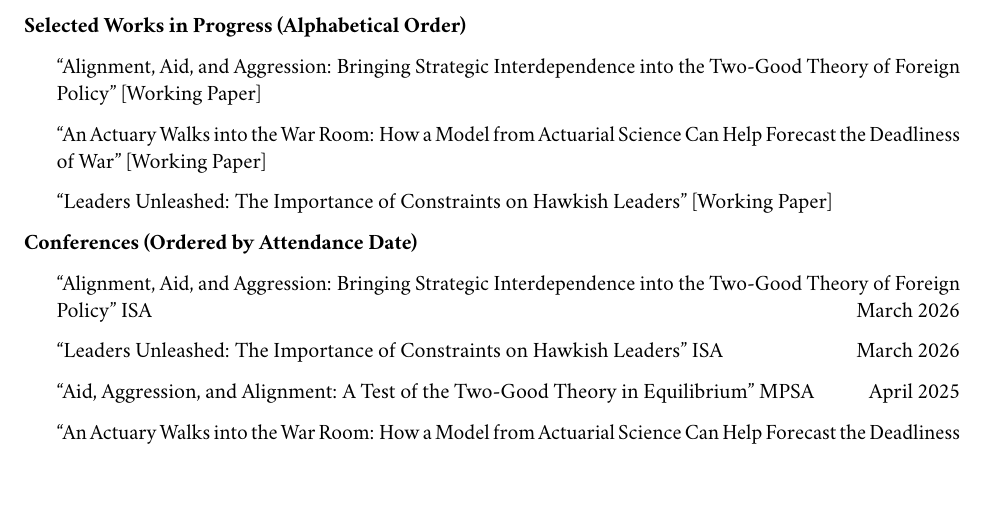
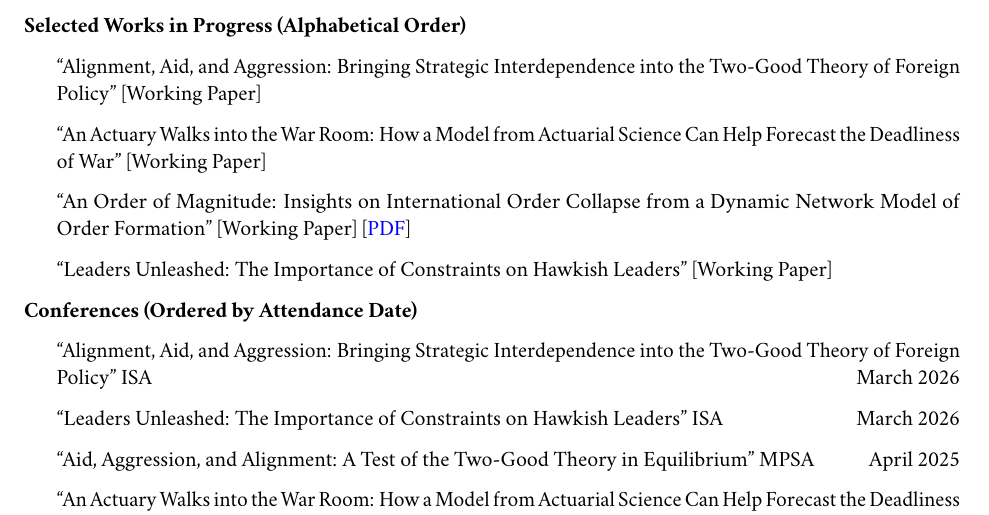
Before and after one commit to milesdwilliams15/milesdwilliams15.github.io, an R Markdown document (assets/files/cv.Rmd): part of page 2 of 4, cut so that both start at the same text, the shorter picture padded with empty space. The pictures show the output file assets/files/cv.pdf that the author committed with the source.

Commit message:
adding order working paper

```diff
--- a/assets/files/cv.Rmd
+++ b/assets/files/cv.Rmd
@@ -71,6 +71,8 @@ urlcolor: blue
 - "Alignment, Aid, and Aggression: Bringing Strategic Interdependence into the Two-Good Theory of Foreign Policy" [Working Paper]
 
 - "An Actuary Walks into the War Room: How a Model from Actuarial Science Can Help Forecast the Deadliness of War" [Working Paper]
+
+- "An Order of Magnitude: Insights on International Order Collapse from a Dynamic Network Model of Order Formation" [Working Paper] [[PDF](https://milesdwilliams15.github.io/intl-order/04_report/order_manuscript_williams.pdf)]
 
 - "Leaders Unleashed: The Importance of Constraints on Hawkish Leaders" [Working Paper]
 
```
Also changed, not shown: research.md (+2 -0 lines), assets/files/cv.pdf, 2 other files.
